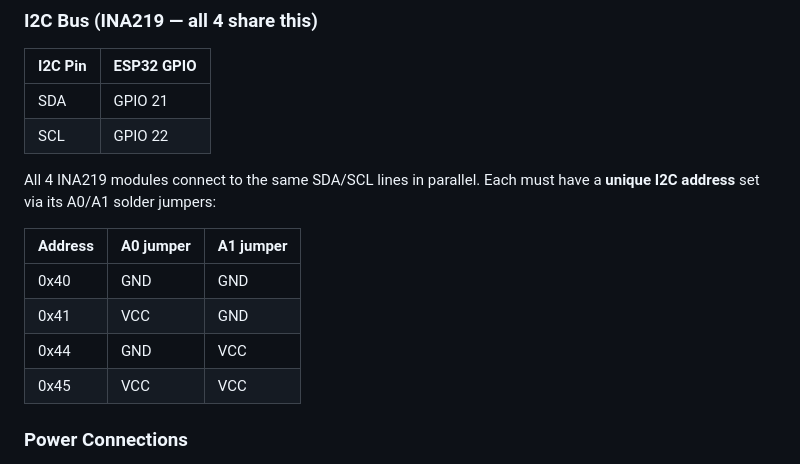
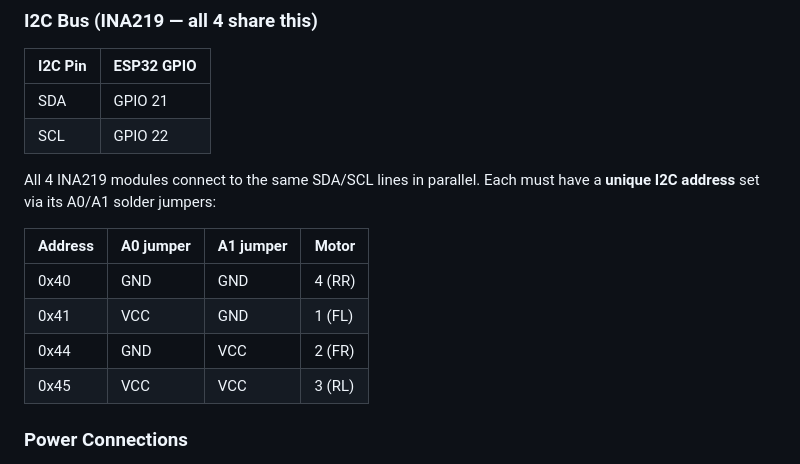
Before and after one commit to knot-iscream/RoverDashbord, a Markdown page: README.md, the part around the change. Drawn GitHub-style.

Commit message:
Updated Table for wire connection

```diff
--- a/README.md
+++ b/README.md
@@ -60,12 +60,12 @@ and CANNOT be used as regular I/O. They are NOT used here.
 All 4 INA219 modules connect to the same SDA/SCL lines in parallel.
 Each must have a **unique I2C address** set via its A0/A1 solder jumpers:
 
-| Address | A0 jumper | A1 jumper |
-|---------|-----------|-----------|
-| 0x40 | GND | GND |
-| 0x41 | VCC | GND |
-| 0x44 | GND | VCC |
-| 0x45 | VCC | VCC |
+| Address | A0 jumper | A1 jumper | Motor       |
+|---------|-----------|-----------|-------------|
+| 0x40 | GND | GND | 4 (RR) |
+| 0x41 | VCC | GND | 1 (FL) |
+| 0x44 | GND | VCC | 2 (FR) |
+| 0x45 | VCC | VCC | 3 (RL) |
 
 ### Power Connections
 
```
